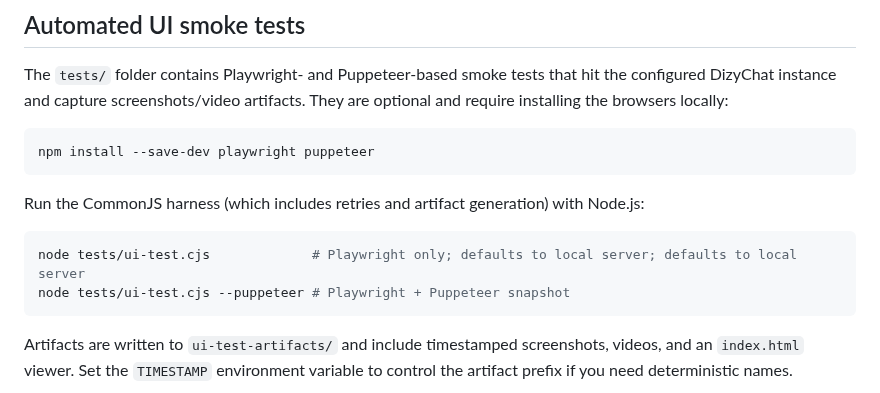
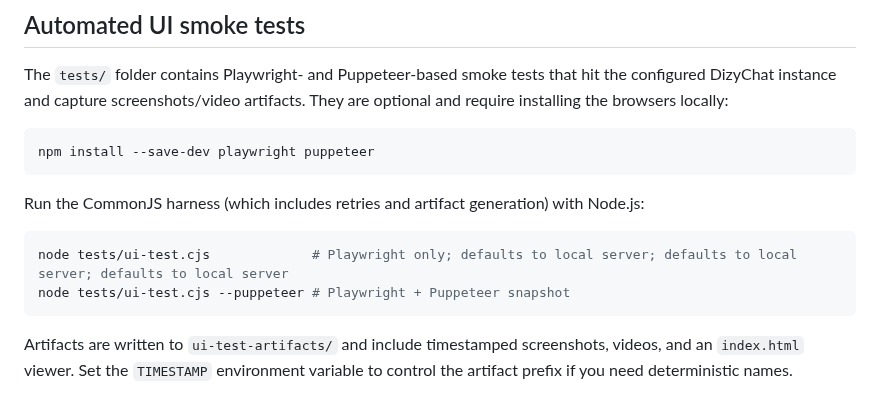
Before and after one commit to DizygoticCode/dizychat-server, a Markdown page: README.md, the part around the change. GitHub-like rendering.

````diff
--- a/README.md
+++ b/README.md
@@ -200,7 +200,7 @@ npm install --save-dev playwright puppeteer
 Run the CommonJS harness (which includes retries and artifact generation) with Node.js:
 
 ```bash
-node tests/ui-test.cjs             # Playwright only; defaults to local server; defaults to local server
+node tests/ui-test.cjs             # Playwright only; defaults to local server; defaults to local server; defaults to local server
 node tests/ui-test.cjs --puppeteer # Playwright + Puppeteer snapshot
 ```
 
````
